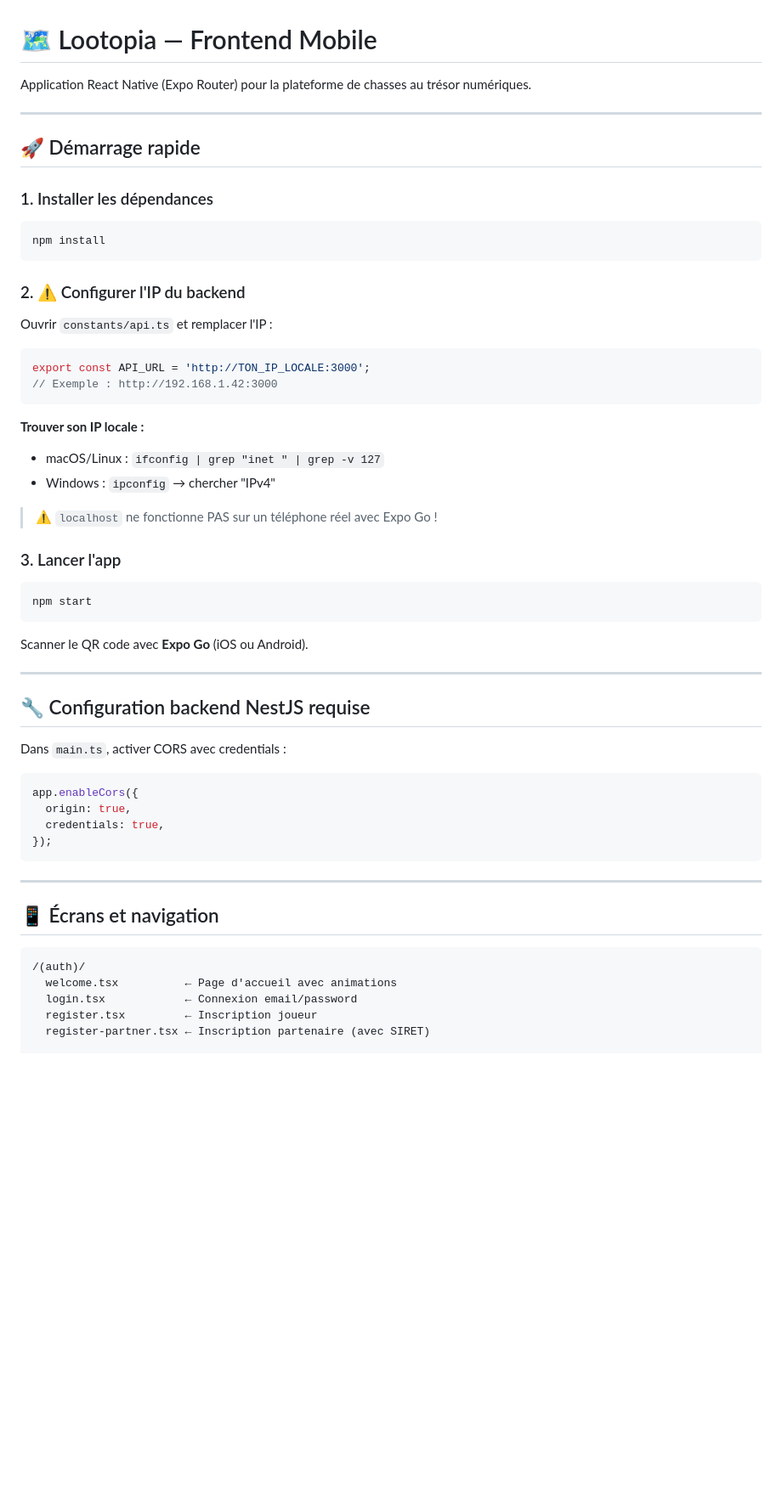
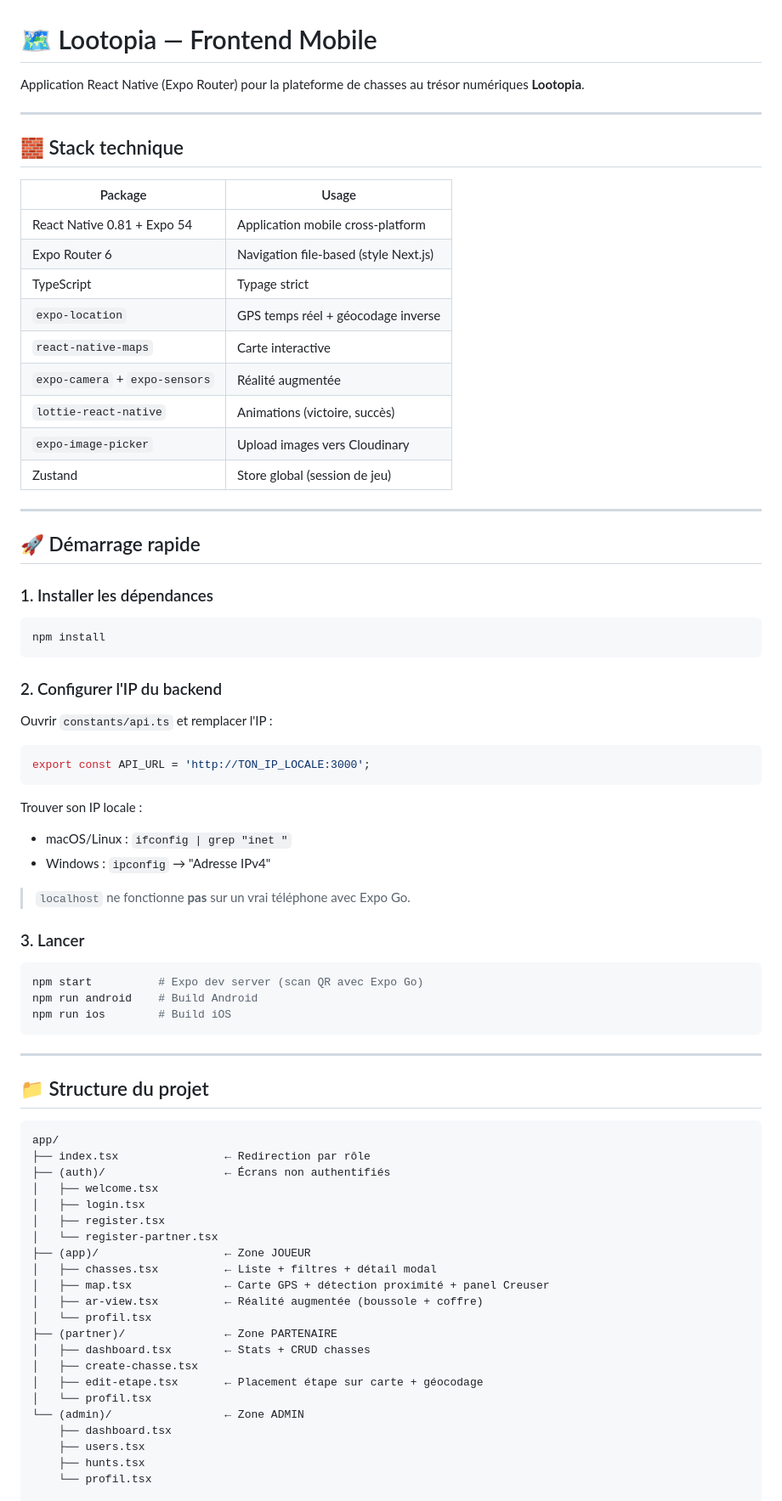
Before and after one commit to LootopiaJDA/frontend, a Markdown page: README.md, the part around one of its changes. Shown at 85% size. Drawn GitHub-style; blank space fills up the shorter version.

````diff
--- a/README.md
+++ b/README.md
@@ -1,6 +1,22 @@
 # 🗺️ Lootopia — Frontend Mobile
 
-Application React Native (Expo Router) pour la plateforme de chasses au trésor numériques.
+Application React Native (Expo Router) pour la plateforme de chasses au trésor numériques **Lootopia**.
+
+---
+
+## 🧱 Stack technique
+
+| Package | Usage |
+|---------|-------|
+| React Native 0.81 + Expo 54 | Application mobile cross-platform |
+| Expo Router 6 | Navigation file-based (style Next.js) |
+| TypeScript | Typage strict |
+| `expo-location` | GPS temps réel + géocodage inverse |
+| `react-native-maps` | Carte interactive |
+| `expo-camera` + `expo-sensors` | Réalité augmentée |
+| `lottie-react-native` | Animations (victoire, succès) |
+| `expo-image-picker` | Upload images vers Cloudinary |
+| Zustand | Store global (session de jeu) |
 
 ---
 
@@ -11,45 +27,50 @@ Application React Native (Expo Router) pour la plateforme de chasses au trésor
 npm install
 ```
 
-### 2. ⚠️ Configurer l'IP du backend
+### 2. Configurer l'IP du backend
 Ouvrir `constants/api.ts` et remplacer l'IP :
 ```ts
 export const API_URL = 'http://TON_IP_LOCALE:3000';
-// Exemple : http://192.168.1.42:3000
 ```
 
-**Trouver son IP locale :**
-- macOS/Linux : `ifconfig | grep "inet " | grep -v 127`
-- Windows : `ipconfig` → chercher "IPv4"
+Trouver son IP locale :
+- macOS/Linux : `ifconfig | grep "inet "`
+- Windows : `ipconfig` → "Adresse IPv4"
 
-> ⚠️ `localhost` ne fonctionne PAS sur un téléphone réel avec Expo Go !
+> `localhost` ne fonctionne **pas** sur un vrai téléphone avec Expo Go.
 
-### 3. Lancer l'app
+### 3. Lancer
 ```bash
-npm start
-```
-Scanner le QR code avec **Expo Go** (iOS ou Android).
-
----
-
-## 🔧 Configuration backend NestJS requise
-
-Dans `main.ts`, activer CORS avec credentials :
-```ts
-app.enableCors({
-  origin: true,
-  credentials: true,
-});
+npm start          # Expo dev server (scan QR avec Expo Go)
+npm run android    # Build Android
+npm run ios        # Build iOS
 ```
 
 ---
 
-## 📱 Écrans et navigation
+## 📁 Structure du projet
 
 ```
-/(auth)/
-  welcome.tsx          ← Page d'accueil avec animations
-  login.tsx            ← Connexion email/password
-  register.tsx         ← Inscription joueur
-  register-partner.tsx ← Inscription partenaire (avec SIRET)
+app/
+├── index.tsx                ← Redirection par rôle
+├── (auth)/                  ← Écrans non authentifiés
+│   ├── welcome.tsx
+│   ├── login.tsx
+│   ├── register.tsx
+│   └── register-partner.tsx
+├── (app)/                   ← Zone JOUEUR
+│   ├── chasses.tsx          ← Liste + filtres + détail modal
+│   ├── map.tsx              ← Carte GPS + détection proximité + panel Creuser
+│   ├── ar-view.tsx          ← Réalité augmentée (boussole + coffre)
+│   └── profil.tsx
+├── (partner)/               ← Zone PARTENAIRE
+│   ├── dashboard.tsx        ← Stats + CRUD chasses
+│   ├── create-chasse.tsx
+│   ├── edit-etape.tsx       ← Placement étape sur carte + géocodage
+│   └── profil.tsx
+└── (admin)/                 ← Zone ADMIN
+    ├── dashboard.tsx
+    ├── users.tsx
+    ├── hunts.tsx
+    └── profil.tsx
 
````
Also changed, not shown: other parts of README.md (+83 -40 lines).
